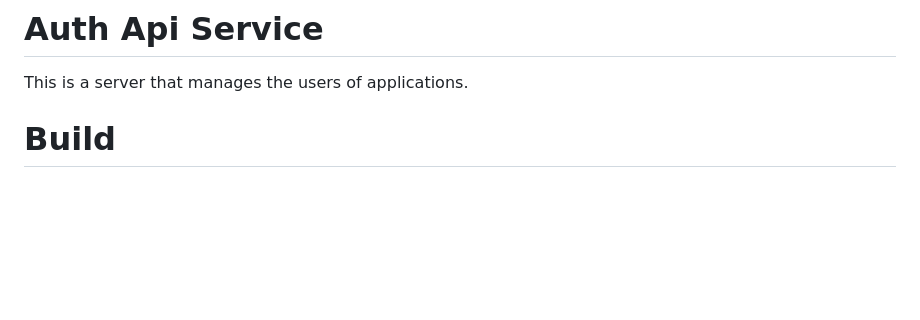
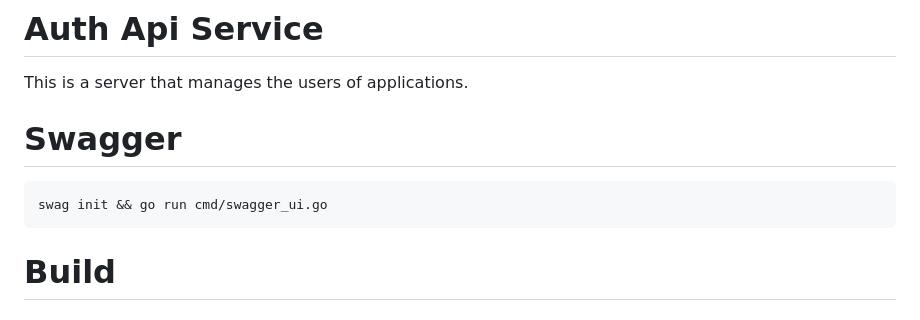
Before and after one commit to Mike17K/AuthService, a Markdown page: README.md, the part around the change. GitHub-like rendering; blank space fills up the shorter version.

````diff
--- a/README.md
+++ b/README.md
@@ -1,6 +1,10 @@
 # Auth Api Service
 This is a server that manages the users of applications.
 
+# Swagger
+```bash
+swag init && go run cmd/swagger_ui.go
+```
 
 # Build
 
````
